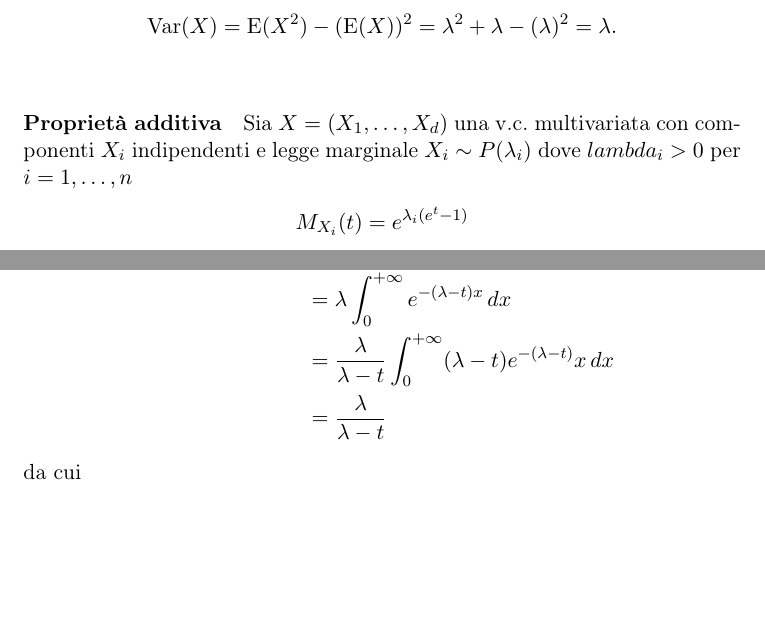
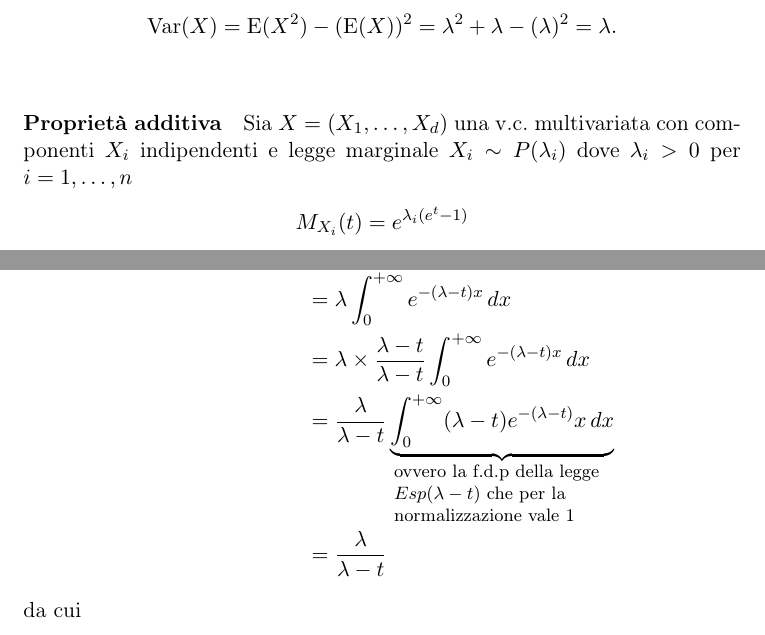
Before and after one commit to omar-polo/cps-notes, a LaTeX document (appunti.tex): two parts of pages 18 and 22 of 29, joined at a grey line, cut so that both start at the same text, the shorter picture padded with empty space. Compiled offline with pdfLaTeX.

Commit message:
altri fix

```diff
--- a/appunti.tex
+++ b/appunti.tex
@@ -874,7 +874,7 @@ e pertanto
 \paragraph{Proprietà additiva}
 Sia \(X = (X_1, \dots, X_d)\) una v.c.\ multivariata con componenti
 \(X_i\) indipendenti e legge marginale \(X_i \sim P(\lambda_i)\) dove
-\(lambda_i > 0\) per \(i = 1, \dots, n\)
+\(\lambda_i > 0\) per \(i = 1, \dots, n\)
 \[
   M_{X_i}(t) = e^{\lambda_i (e^t -1)}
 \]
@@ -1072,7 +1072,10 @@ parametro \(\lambda\). Per un tempo d'attesa esponenziale,
   M_X(t) = \E(e^{tX})
   &= \int_0^{+\infty} e^{tx} \lambda e^{-\lambda x} \dx \\
   &= \lambda \int_0^{+\infty} e^{-(\lambda - t)x} \dx \\
-  &= \frac{\lambda}{\lambda - t} \int_0^{+\infty} (\lambda -t)e^{-(\lambda -t)}x \dx \\
+  &= \lambda \times \frac{\lambda -t}{\lambda -t} \int_0^{+\infty} e^{-(\lambda - t)x} \dx \\
+  &= \frac{\lambda}{\lambda - t}
+    \explain{\int_0^{+\infty} (\lambda -t)e^{-(\lambda -t)}x \dx}
+    {ovvero la f.d.p\ della legge \(Esp(\lambda -t)\) che per la normalizzazione vale 1}\\
   &= \frac{\lambda}{\lambda -t}
 \end{align*}
 da cui
```
Also changed, not shown: appunti.pdf.
